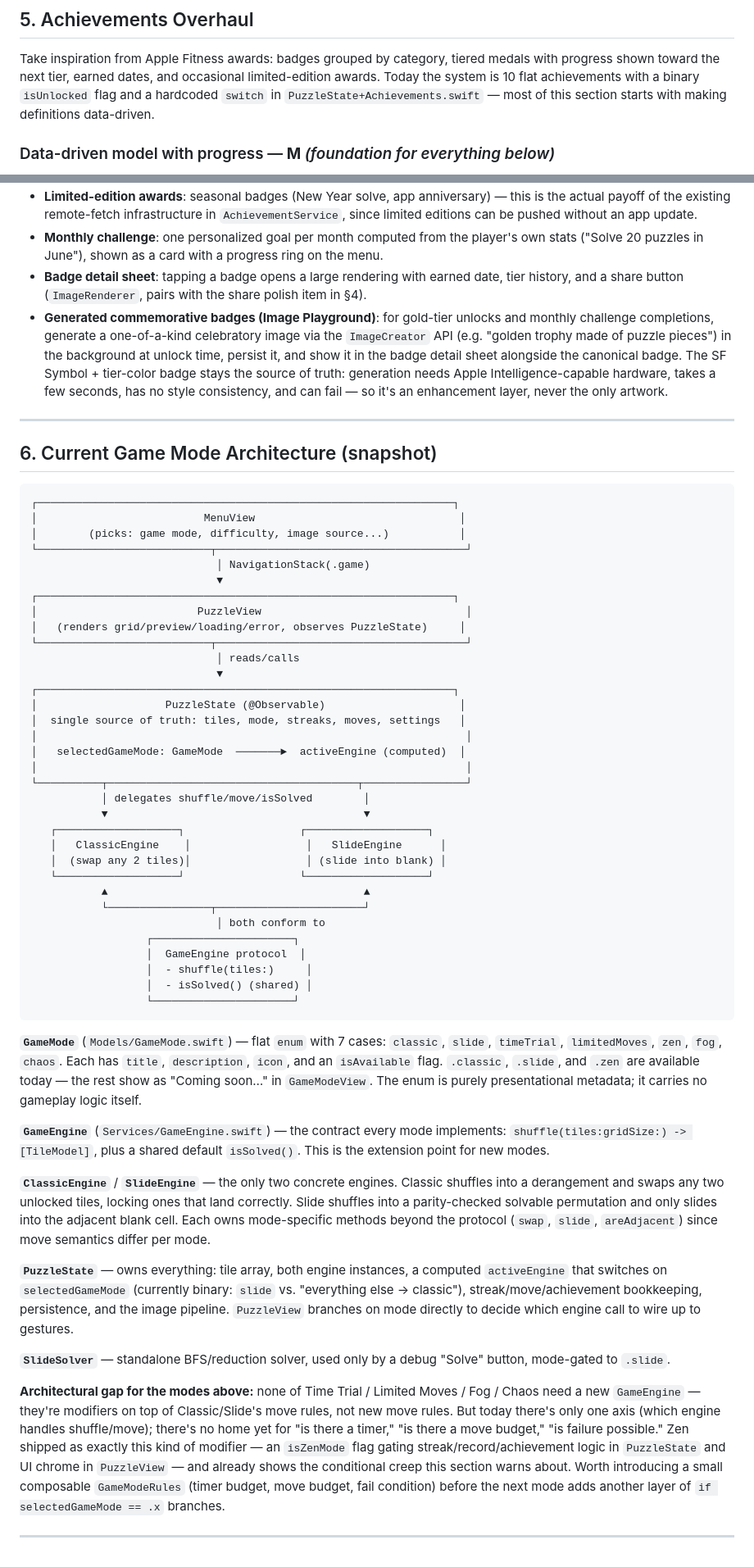
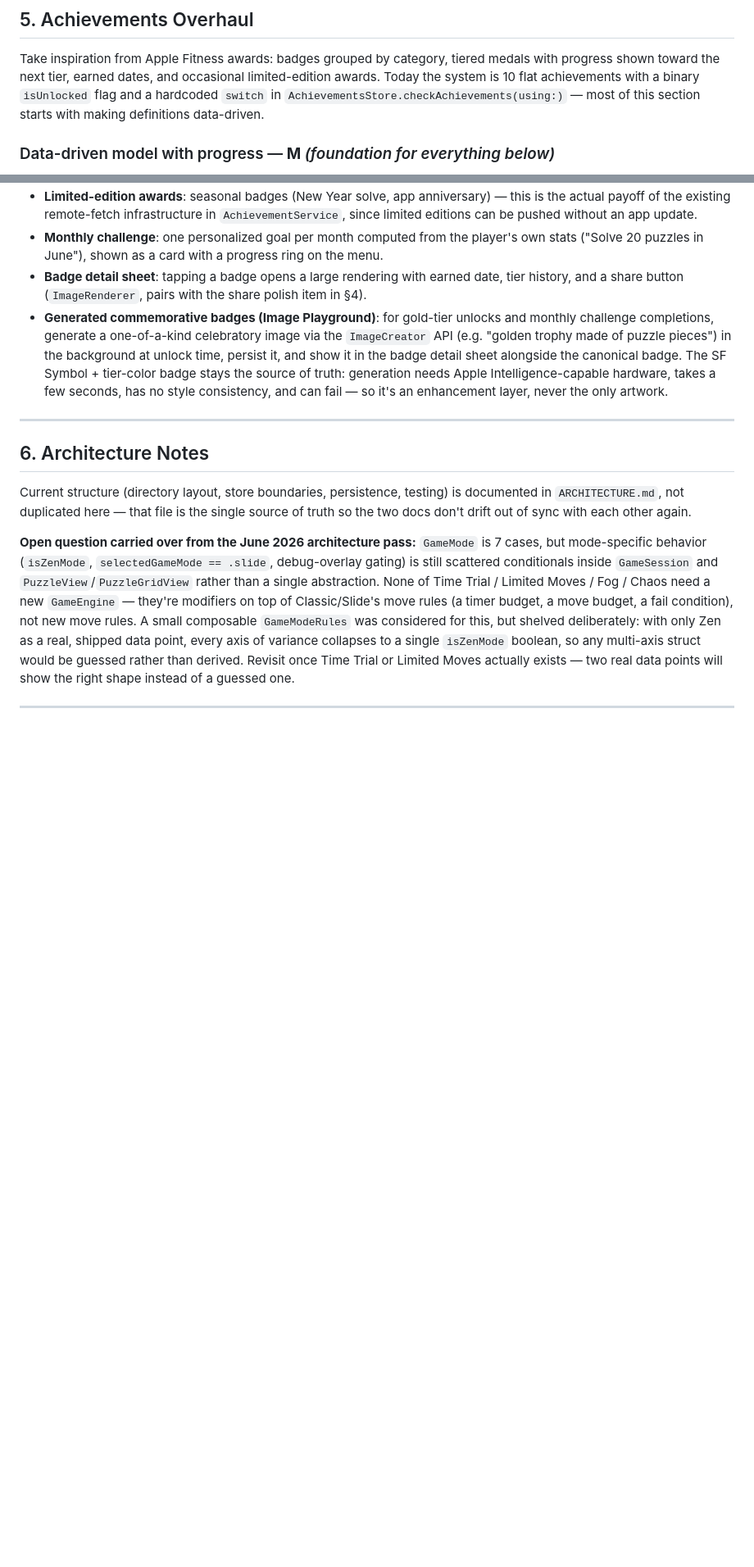
Before and after one commit to cilippofilia/NineTilesPuzzle, a Markdown page: ROADMAP.md, 2 parts joined by grey strips. Shown at 82% size. GitHub-like rendering; blank space fills up the shorter version.

````diff
--- a/ROADMAP.md
+++ b/ROADMAP.md
@@ -147,8 +150,8 @@ packs are designed to make it bolt-on.
 Take inspiration from Apple Fitness awards: badges grouped by category, tiered medals with
 progress shown toward the next tier, earned dates, and occasional limited-edition awards.
 Today the system is 10 flat achievements with a binary `isUnlocked` flag and a hardcoded
-`switch` in `PuzzleState+Achievements.swift` — most of this section starts with making
-definitions data-driven.
+`switch` in `AchievementsStore.checkAchievements(using:)` — most of this section starts
+with making definitions data-driven.
 
 ### Data-driven model with progress — **M** *(foundation for everything below)*
 Extend `Achievement` and `achievements.json` so each definition carries a `category`, a
@@ -219,76 +222,21 @@ unearned awards. One-shot achievements (e.g. "solve an 8×8") stay binary, no ba
 
 ---
 
-## 6. Current Game Mode Architecture (snapshot)
+## 6. Architecture Notes
 
-```
-┌─────────────────────────────────────────────────────────────────┐
-│                          MenuView                                │
-│        (picks: game mode, difficulty, image source...)           │
-└───────────────────────────┬───────────────────────────────────────┘
-                             │ NavigationStack(.game)
-                             ▼
-┌─────────────────────────────────────────────────────────────────┐
-│                         PuzzleView                                │
-│   (renders grid/preview/loading/error, observes PuzzleState)     │
-└───────────────────────────┬───────────────────────────────────────┘
-                             │ reads/calls
-                             ▼
-┌─────────────────────────────────────────────────────────────────┐
-│                    PuzzleState (@Observable)                     │
-│  single source of truth: tiles, mode, streaks, moves, settings   │
-│                                                                   │
-│   selectedGameMode: GameMode  ───────►  activeEngine (computed)  │
-│                                                                   │
-└──────────┬───────────────────────────────────────┬────────────────┘
-           │ delegates shuffle/move/isSolved        │
-           ▼                                        ▼
-   ┌───────────────────┐                  ┌───────────────────┐
-   │   ClassicEngine    │                  │   SlideEngine      │
-   │  (swap any 2 tiles)│                  │ (slide into blank) │
-   └───────────────────┘                  └───────────────────┘
-           ▲                                        ▲
-           └────────────────┬───────────────────────┘
-                             │ both conform to
-                  ┌──────────────────────┐
-                  │  GameEngine protocol  │
-                  │  - shuffle(tiles:)     │
-                  │  - isSolved() (shared) │
-                  └──────────────────────┘
-```
+Current structure (directory layout, store boundaries, persistence, testing) is documented
+in `ARCHITECTURE.md`, not duplicated here — that file is the single source of truth so the
+two docs don't drift out of sync with each other again.
 
-**`GameMode`** (`Models/GameMode.swift`) — flat `enum` with 7 cases: `classic`, `slide`,
-`timeTrial`, `limitedMoves`, `zen`, `fog`, `chaos`. Each has `title`, `description`, `icon`,
-and an `isAvailable` flag. `.classic`, `.slide`, and `.zen` are available today — the rest
-show as "Coming soon…" in `GameModeView`. The enum is purely presentational metadata; it
-carries no gameplay logic itself.
-
-**`GameEngine`** (`Services/GameEngine.swift`) — the contract every mode implements:
-`shuffle(tiles:gridSize:) -> [TileModel]`, plus a shared default `isSolved()`. This is the
-extension point for new modes.
-
-**`ClassicEngine`** / **`SlideEngine`** — the only two concrete engines. Classic shuffles
-into a derangement and swaps any two unlocked tiles, locking ones that land correctly. Slide
-shuffles into a parity-checked solvable permutation and only slides into the adjacent blank
-cell. Each owns mode-specific methods beyond the protocol (`swap`, `slide`, `areAdjacent`)
-since move semantics differ per mode.
-
-**`PuzzleState`** — owns everything: tile array, both engine instances, a computed
-`activeEngine` that switches on `selectedGameMode` (currently binary: `slide` vs. "everything
-else → classic"), streak/move/achievement bookkeeping, persistence, and the image pipeline.
-`PuzzleView` branches on mode directly to decide which engine call to wire up to gestures.
-
-**`SlideSolver`** — standalone BFS/reduction solver, used only by a debug "Solve" button,
-mode-gated to `.slide`.
-
-**Architectural gap for the modes above:** none of Time Trial / Limited Moves / Fog / Chaos
-need a new `GameEngine` — they're modifiers on top of Classic/Slide's move rules, not new
-move rules. But today there's only one axis (which engine handles shuffle/move); there's no
-home yet for "is there a timer," "is there a move budget," "is failure possible." Zen shipped
-as exactly this kind of modifier — an `isZenMode` flag gating streak/record/achievement logic
-in `PuzzleState` and UI chrome in `PuzzleView` — and already shows the conditional creep this
-section warns about. Worth introducing a small composable `GameModeRules` (timer budget, move
-budget, fail condition) before the next mode adds another layer of
-`if selectedGameMode == .x` branches.
+**Open question carried over from the June 2026 architecture pass:** `GameMode` is 7 cases,
+but mode-specific behavior (`isZenMode`, `selectedGameMode == .slide`, debug-overlay gating)
+is still scattered conditionals inside `GameSession` and `PuzzleView`/`PuzzleGridView`
+rather than a single abstraction. None of Time Trial / Limited Moves / Fog / Chaos need a
+new `GameEngine` — they're modifiers on top of Classic/Slide's move rules (a timer budget, a
+move budget, a fail condition), not new move rules. A small composable `GameModeRules` was
+considered for this, but shelved deliberately: with only Zen as a real, shipped data point,
+every axis of variance collapses to a single `isZenMode` boolean, so any multi-axis struct
+would be guessed rather than derived. Revisit once Time Trial or Limited Moves actually
+exists — two real data points will show the right shape instead of a guessed one.
 
 ---
````
Also changed, not shown: other parts of ROADMAP.md (+13 -10 lines), ARCHITECTURE.md (+49 -23 lines).
